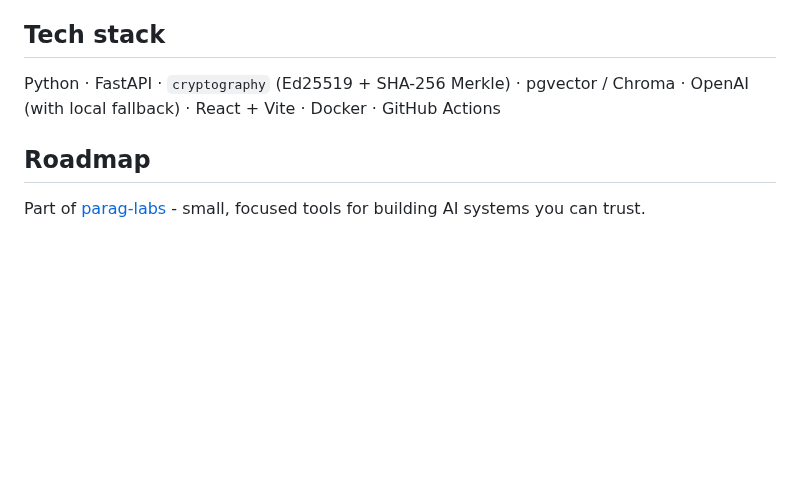
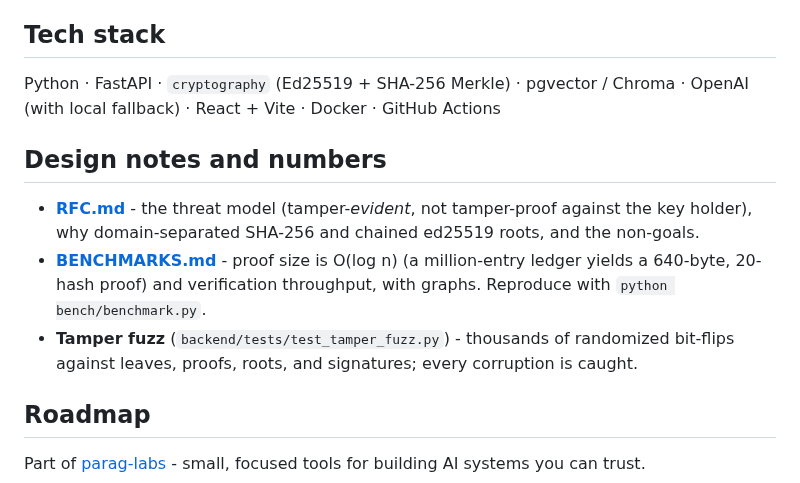
Before and after one commit to parag-labs/ledger-rag, a Markdown page: README.md, the part around the change. Rendered like a GitHub page; blank space fills up the shorter version.

Commit message:
add rfc, tamper fuzz suite, and proof-verification benchmarks

```diff
--- a/README.md
+++ b/README.md
@@ -104,6 +104,17 @@ Three languages, three crypto stacks, one proof - that's what makes the verifiab
 
 Python · FastAPI · `cryptography` (Ed25519 + SHA-256 Merkle) · pgvector / Chroma · OpenAI (with local fallback) · React + Vite · Docker · GitHub Actions
 
+## Design notes and numbers
+
+- **[RFC.md](RFC.md)** - the threat model (tamper-*evident*, not tamper-proof against
+  the key holder), why domain-separated SHA-256 and chained ed25519 roots, and the
+  non-goals.
+- **[BENCHMARKS.md](BENCHMARKS.md)** - proof size is O(log n) (a million-entry ledger
+  yields a 640-byte, 20-hash proof) and verification throughput, with graphs.
+  Reproduce with `python bench/benchmark.py`.
+- **Tamper fuzz** (`backend/tests/test_tamper_fuzz.py`) - thousands of randomized
+  bit-flips against leaves, proofs, roots, and signatures; every corruption is caught.
+
 ## Roadmap
 
 Part of [parag-labs](https://github.com/parag-labs) - small, focused tools for building AI systems you can trust.
```
Also changed, not shown: BENCHMARKS.md (added, +58 -0 lines), RFC.md (added, +90 -0 lines), bench/results/proof_size.png (added), bench/results/verify_throughput.png (added), 4 other files.
